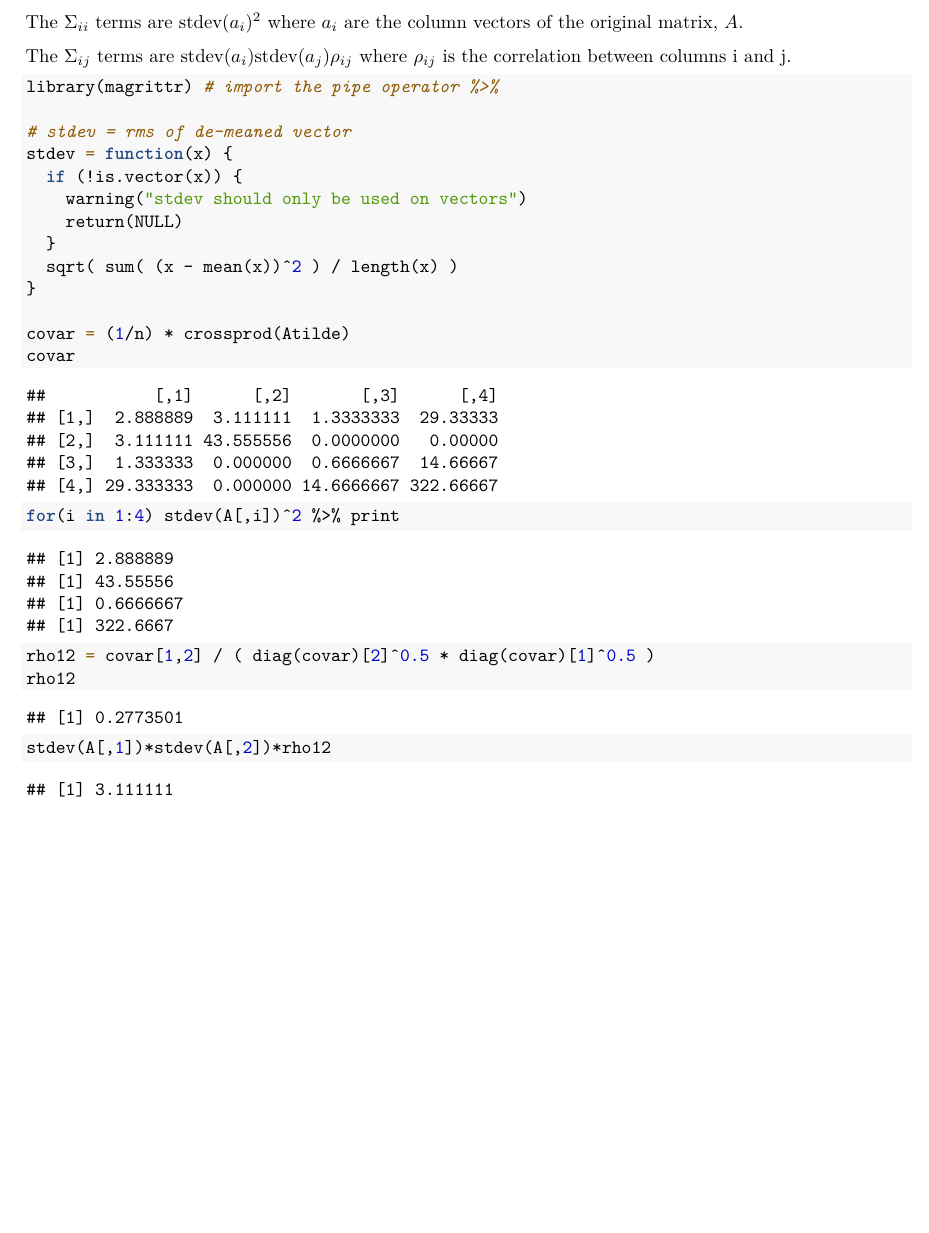
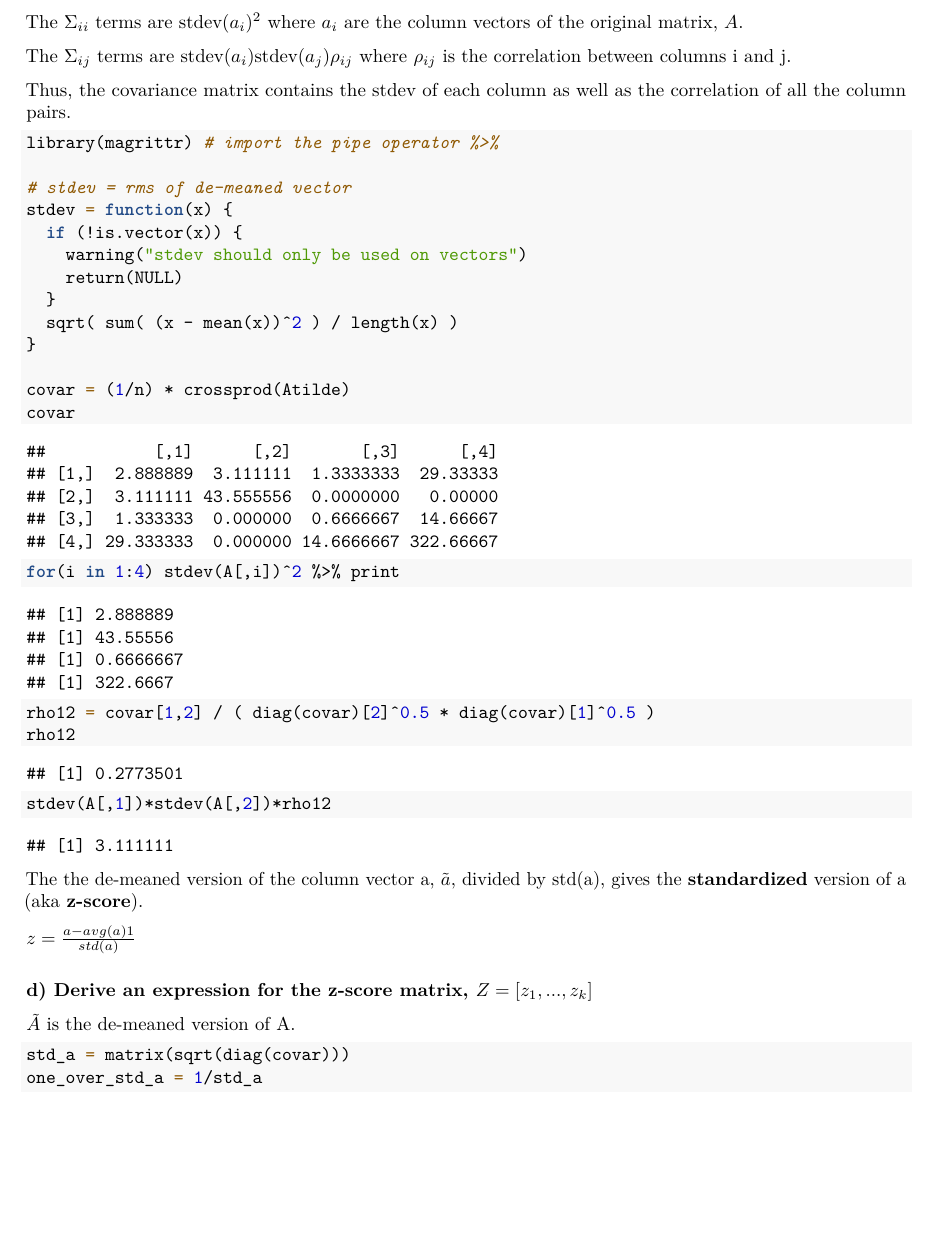
Before and after one commit to blakeb211/vmls, an R Markdown document (prob_10.16.rmd): part of page 2 of 2, cut so that both start at the same text, the shorter picture padded with empty space. The pictures show the output file prob_10.16.pdf that the author committed with the source.

Commit message:
Add files via upload

````diff
--- a/prob_10.16.rmd
+++ b/prob_10.16.rmd
@@ -44,6 +44,9 @@ vectors of the original matrix, $A$.
 
 The $\Sigma_{ij}$ terms are stdev($a_i$)stdev($a_j$)$\rho_{ij}$
 where $\rho_{ij}$ is the correlation between columns i and j.
+
+Thus, the covariance matrix contains the stdev of each column as well
+as the correlation of all the column pairs.
 ```{r chnk4}
 library(magrittr) # import the pipe operator %>%
 
@@ -64,3 +67,17 @@ rho12 = covar[1,2] / ( diag(covar)[2]^0.5 * diag(covar)[1]^0.5 )
 rho12
 stdev(A[,1])*stdev(A[,2])*rho12
 ```
+
+The the de-meaned version of the column vector a, $\tilde{a}$, divided by std(a),
+gives the **standardized** version of a (aka **z-score**).
+
+$z = \frac{a-avg(a)1}{std(a)}$
+
+### d) Derive an expression for the z-score matrix, $Z = [z_{1}, ..., z_{k}]$
+
+$\tilde{A}$ is the de-meaned version of A.
+
+```{r chnk5}
+std_a = matrix(sqrt(diag(covar)))
+one_over_std_a = 1/std_a
+```
````
Also changed, not shown: prob_10.16.pdf.
